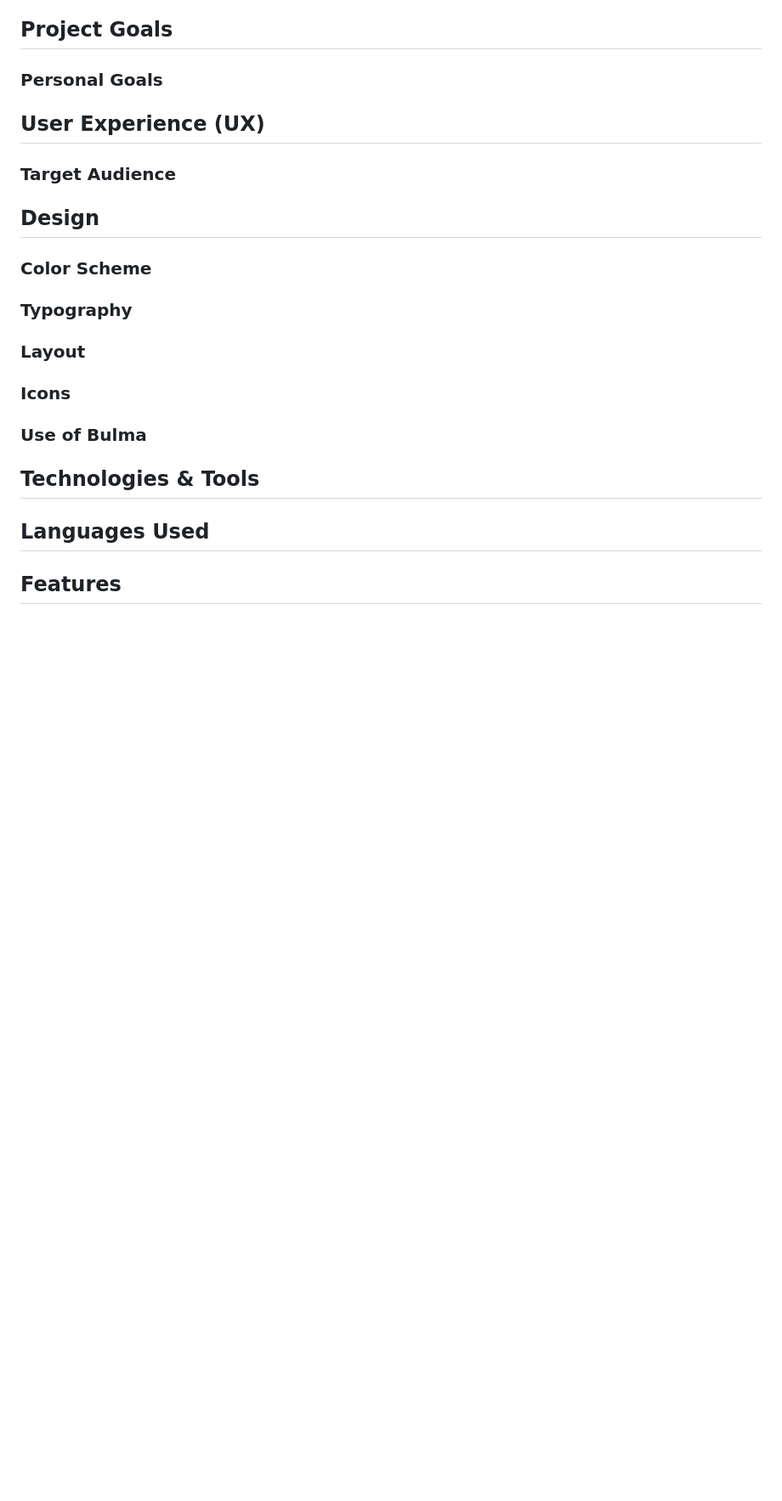
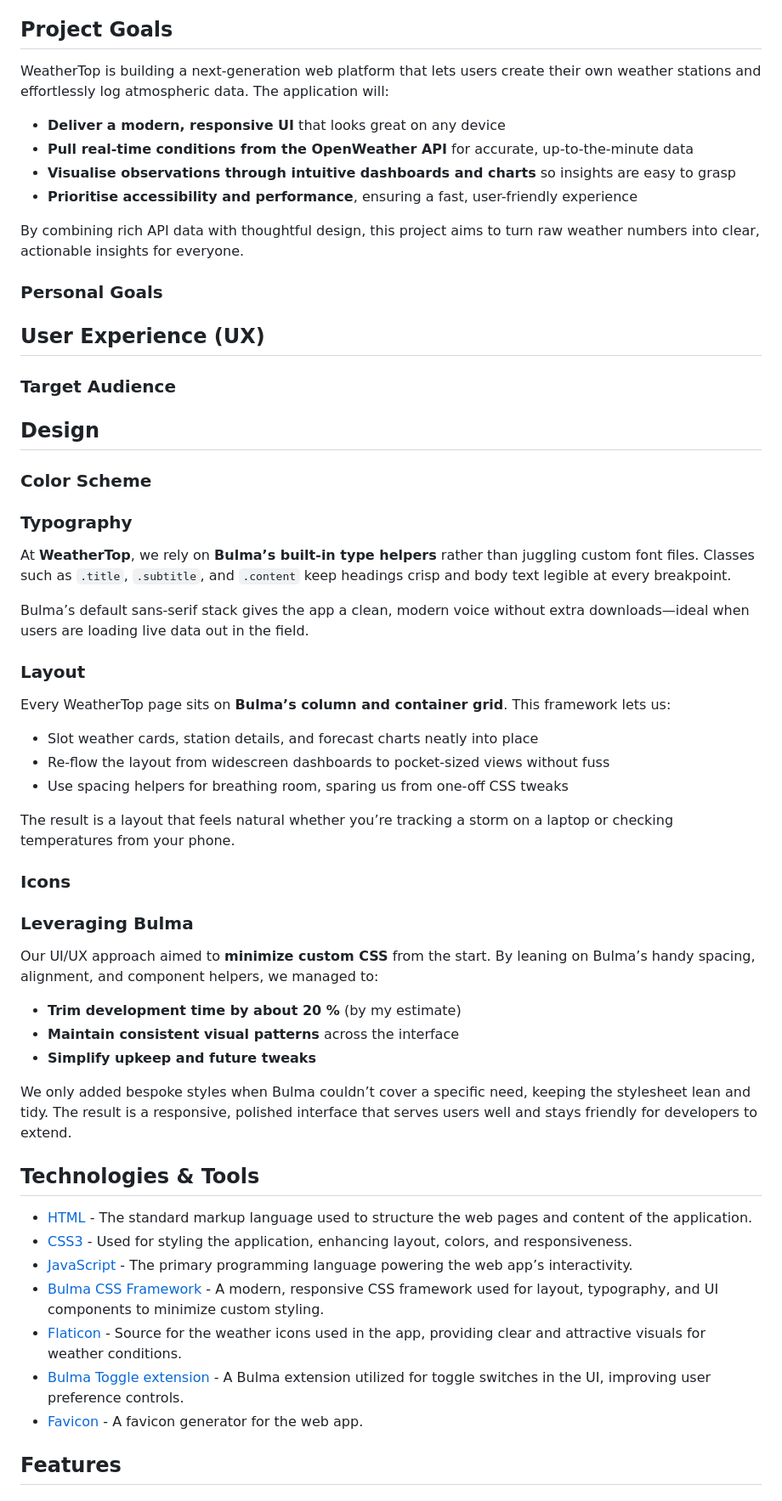
Before and after one commit to KristianColville1/setu-web-dev-2, a Markdown page: README.md, the part around one of its changes. Shown at 85% size. Rendered like a GitHub page; blank space fills up the shorter version.

Commit message:
Continue editing README sections

```diff
--- a/README.md
+++ b/README.md
@@ -49,6 +48,17 @@ Developer: Kristian Colville
 
 
 ## Project Goals
+
+WeatherTop is building a next-generation web platform that lets users create their own weather stations and effortlessly log atmospheric data. The application will:
+
+- **Deliver a modern, responsive UI** that looks great on any device
+- **Pull real-time conditions from the OpenWeather API** for accurate, up-to-the-minute data
+- **Visualise observations through intuitive dashboards and charts** so insights are easy to grasp
+- **Prioritise accessibility and performance**, ensuring a fast, user-friendly experience
+
+By combining rich API data with thoughtful design, this project aims to turn raw weather numbers into clear, actionable insights for everyone.
+
+
 ### Personal Goals
 
 
@@ -59,14 +69,43 @@ Developer: Kristian Colville
 ## Design
 ### Color Scheme
 ### Typography
+
+At **WeatherTop**, we rely on **Bulma’s built-in type helpers** rather than juggling custom font files. Classes such as `.title`, `.subtitle`, and `.content` keep headings crisp and body text legible at every breakpoint.
+
+Bulma’s default sans-serif stack gives the app a clean, modern voice without extra downloads—ideal when users are loading live data out in the field.
+
 ### Layout
+
+Every WeatherTop page sits on **Bulma’s column and container grid**. This framework lets us:
+
+- Slot weather cards, station details, and forecast charts neatly into place
+- Re-flow the layout from widescreen dashboards to pocket-sized views without fuss
+- Use spacing helpers for breathing room, sparing us from one-off CSS tweaks
+
+The result is a layout that feels natural whether you’re tracking a storm on a laptop or checking temperatures from your phone.
+
 ### Icons
-### Use of Bulma
+### Leveraging Bulma
+
+Our UI/UX approach aimed to **minimize custom CSS** from the start. By leaning on Bulma’s handy spacing, alignment, and component helpers, we managed to:
+
+- **Trim development time by about 20 %** (by my estimate)
+- **Maintain consistent visual patterns** across the interface
+- **Simplify upkeep and future tweaks**
+
+We only added bespoke styles when Bulma couldn’t cover a specific need, keeping the stylesheet lean and tidy. The result is a responsive, polished interface that serves users well and stays friendly for developers to extend.
+
 
 
 ## Technologies &amp; Tools
-## Languages Used
 
+- [HTML](https://developer.mozilla.org/en-US/docs/Web/HTML) - The standard markup language used to structure the web pages and content of the application.
+- [CSS3](https://developer.mozilla.org/en-US/docs/Web/CSS ) - Used for styling the application, enhancing layout, colors, and responsiveness.
+- [JavaScript](https://developer.mozilla.org/en-US/docs/Web/JavaScript) - The primary programming language powering the web app’s interactivity.
+- [Bulma CSS Framework](https://bulma.io/) - A modern, responsive CSS framework used for layout, typography, and UI components to minimize custom styling.
+- [Flaticon](https://www.flaticon.com/) - Source for the weather icons used in the app, providing clear and attractive visuals for weather conditions.
+- [Bulma Toggle extension](https://cdn.jsdelivr.net/npm/bulma-switch@2.0.4/dist/css/bulma-switch.min.css) - A Bulma extension utilized for toggle switches in the UI, improving user preference controls.
+- [Favicon](https://favicon.io/) - A favicon generator for the web app.
 
 ## Features
 ### Baseline
```
Also changed, not shown: other parts of README.md (+1 -2 lines).
